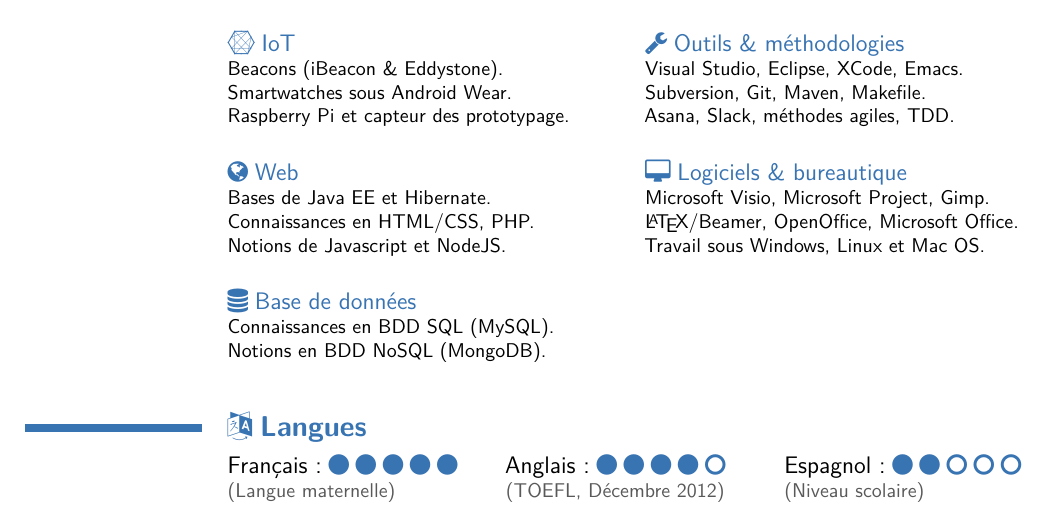
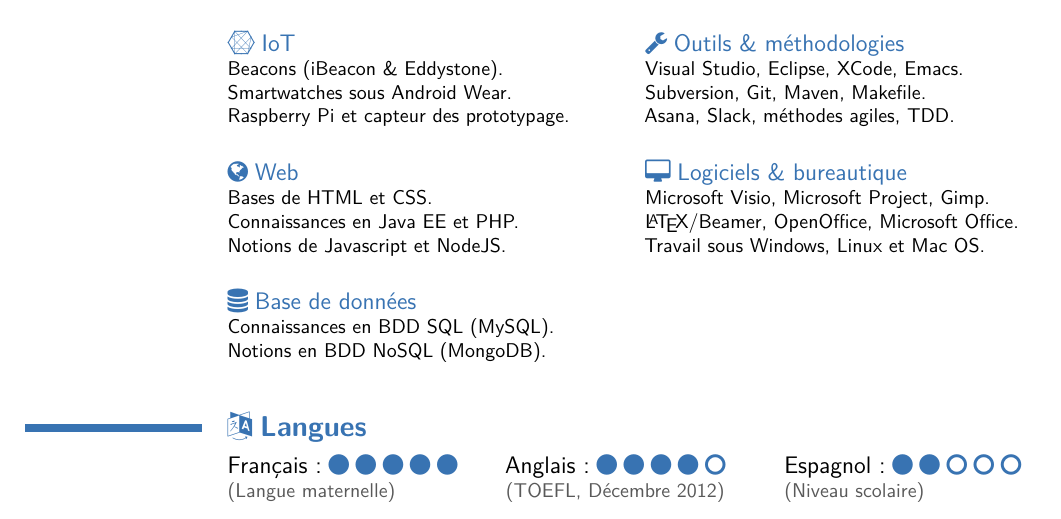
Before and after one commit to brtrndb/cv, a LaTeX CV (BBoyerCV.tex): part of page 2 of 2, cut so that both start at the same text. The pictures show the PDF file BBoyerCV.pdf that the author committed with the source.

Commit message:
Updated web skills.

```diff
--- a/BBoyerCV.tex
+++ b/BBoyerCV.tex
@@ -114,7 +114,7 @@
 \end{cvcolumns}
 
 \begin{cvcolumns}
-  \cvcolumn{\faGlobe$\;$Web}{Bases de Java EE et Hibernate.\\Connaissances en HTML/CSS, PHP.\\Notions de Javascript et NodeJS.}
+  \cvcolumn{\faGlobe$\;$Web}{Bases de HTML et CSS.\\Connaissances en Java EE et PHP.\\Notions de Javascript et NodeJS.}
   \cvcolumn{\faDesktop$\;$Logiciels \& bureautique}{Microsoft Visio, Microsoft Project, Gimp.\\\LaTeX/Beamer, OpenOffice, Microsoft Office.\\Travail sous Windows, Linux et Mac OS.}
 \end{cvcolumns}
 
```
Also changed, not shown: BBoyerCV.pdf.
